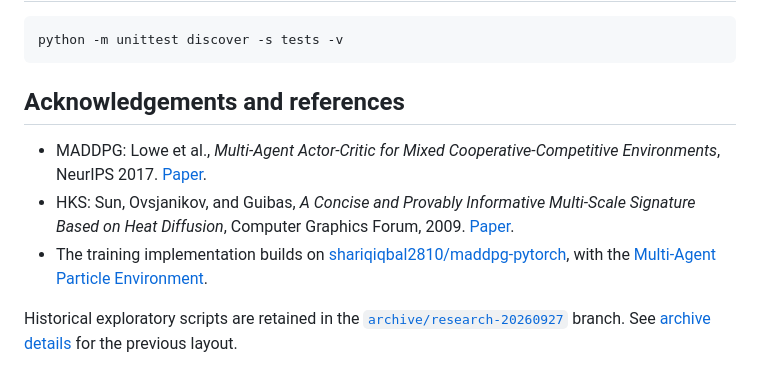
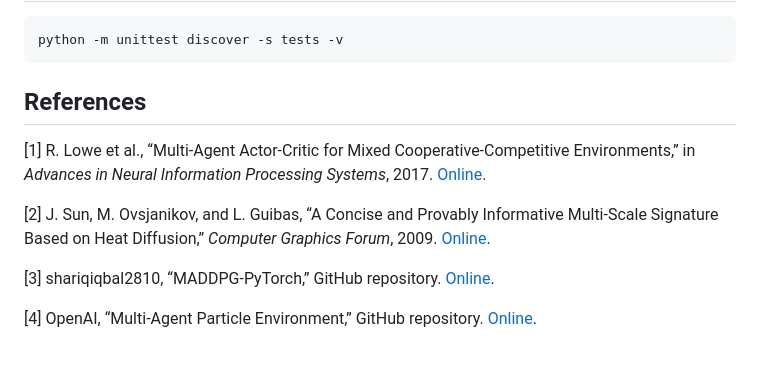
Before and after one commit to jgr2021/HKS-MADDPG, a Markdown page: README.md, the part around the change. Rendered like a GitHub page.

Commit message:
Format README references as numbered citations

````diff
--- a/README.md
+++ b/README.md
@@ -100,12 +100,12 @@ trained checkpoints, and experiment result tables are not bundled.
 python -m unittest discover -s tests -v
 ```
 
-## Acknowledgements and references
+## References
 
-- MADDPG: Lowe et al., *Multi-Agent Actor-Critic for Mixed Cooperative-Competitive Environments*, NeurIPS 2017. [Paper](https://arxiv.org/abs/1706.02275).
-- HKS: Sun, Ovsjanikov, and Guibas, *A Concise and Provably Informative Multi-Scale Signature Based on Heat Diffusion*, Computer Graphics Forum, 2009. [Paper](https://doi.org/10.1111/j.1467-8659.2009.01515.x).
-- The training implementation builds on [shariqiqbal2810/maddpg-pytorch](https://github.com/shariqiqbal2810/maddpg-pytorch), with the [Multi-Agent Particle Environment](https://github.com/openai/multiagent-particle-envs).
+[1] R. Lowe et al., “Multi-Agent Actor-Critic for Mixed Cooperative-Competitive Environments,” in *Advances in Neural Information Processing Systems*, 2017. [Online](https://arxiv.org/abs/1706.02275).
 
-Historical exploratory scripts are retained in the
-[`archive/research-20260927`](https://github.com/jgr2021/HKS-MADDPG/tree/archive/research-20260927)
-branch. See [archive details](docs/ARCHIVE.md) for the previous layout.
+[2] J. Sun, M. Ovsjanikov, and L. Guibas, “A Concise and Provably Informative Multi-Scale Signature Based on Heat Diffusion,” *Computer Graphics Forum*, 2009. [Online](https://doi.org/10.1111/j.1467-8659.2009.01515.x).
+
+[3] shariqiqbal2810, “MADDPG-PyTorch,” GitHub repository. [Online](https://github.com/shariqiqbal2810/maddpg-pytorch).
+
+[4] OpenAI, “Multi-Agent Particle Environment,” GitHub repository. [Online](https://github.com/openai/multiagent-particle-envs).
````
